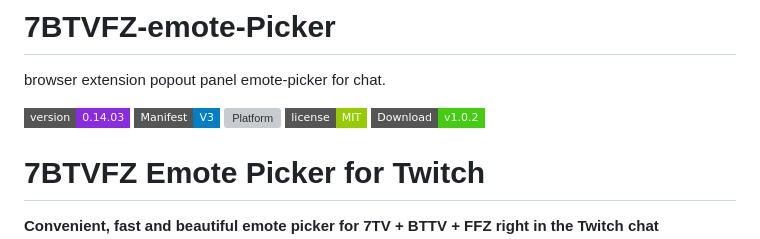
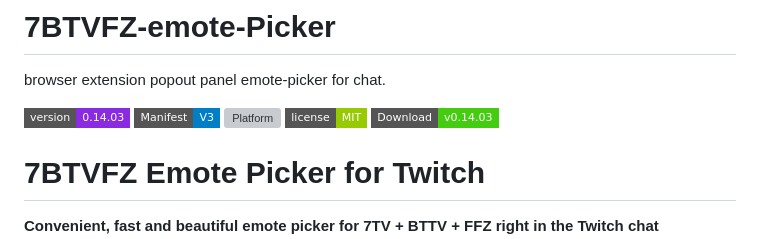
Before and after one commit to ftpobpl47hGTN56/7BTVFZ-emote-Picker, a Markdown page: README.md, the part around the change. Drawn GitHub-style; badges without logos; grey boxes are pictures that could not be loaded.

Commit message:
Update download badge version in README

```diff
--- a/README.md
+++ b/README.md
@@ -6,7 +6,7 @@ browser extension popout panel emote-picker for chat.
 ![Manifest](https://img.shields.io/badge/Manifest-V3-blue?style=flat-square)
 ![Platform](https://img.shields.io/badge/platform-Chrome%20%2F%20Chromium-yellow?style=flat-square)
 ![License](https://img.shields.io/badge/license-MIT-green?style=flat-square)
-[![Download](https://img.shields.io/badge/Download-v1.0.2-brightgreen?style=flat-square&logo=github)]([https://github.com/ftpobpl47hGTN56/7tv-emotes-steam-chat/releases/download/v1.0.2/1.0.2.steam-chat-7tv-emotes.zip](https://github.com/ftpobpl47hGTN56/7BTVFZ-emote-Picker/archive/refs/tags/0.14.03.zip))
+[![Download](https://img.shields.io/badge/Download-v0.14.03-brightgreen?style=flat-square&logo=github)]([https://github.com/ftpobpl47hGTN56/7tv-emotes-steam-chat/releases/download/v1.0.2/1.0.2.steam-chat-7tv-emotes.zip](https://github.com/ftpobpl47hGTN56/7BTVFZ-emote-Picker/archive/refs/tags/0.14.03.zip))
 
 # 7BTVFZ Emote Picker for Twitch
 **Convenient, fast and beautiful emote picker for 7TV + BTTV + FFZ right in the Twitch chat**
```
